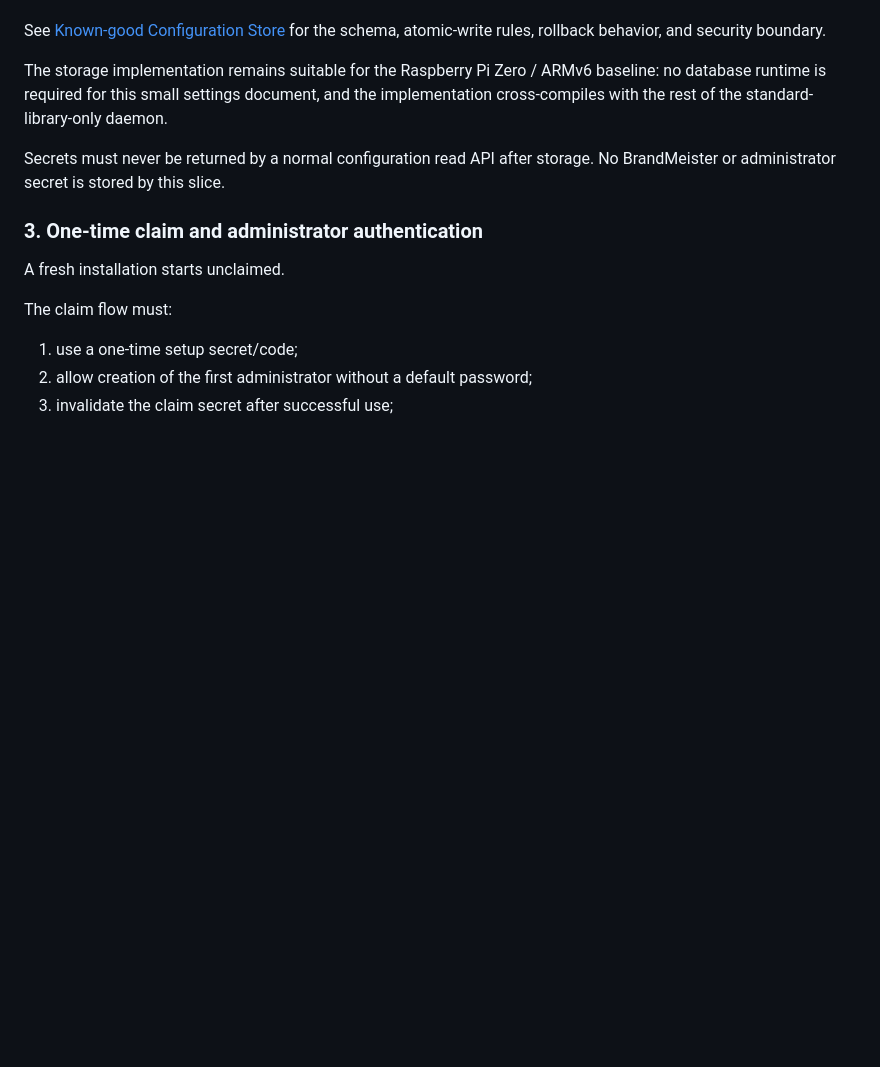
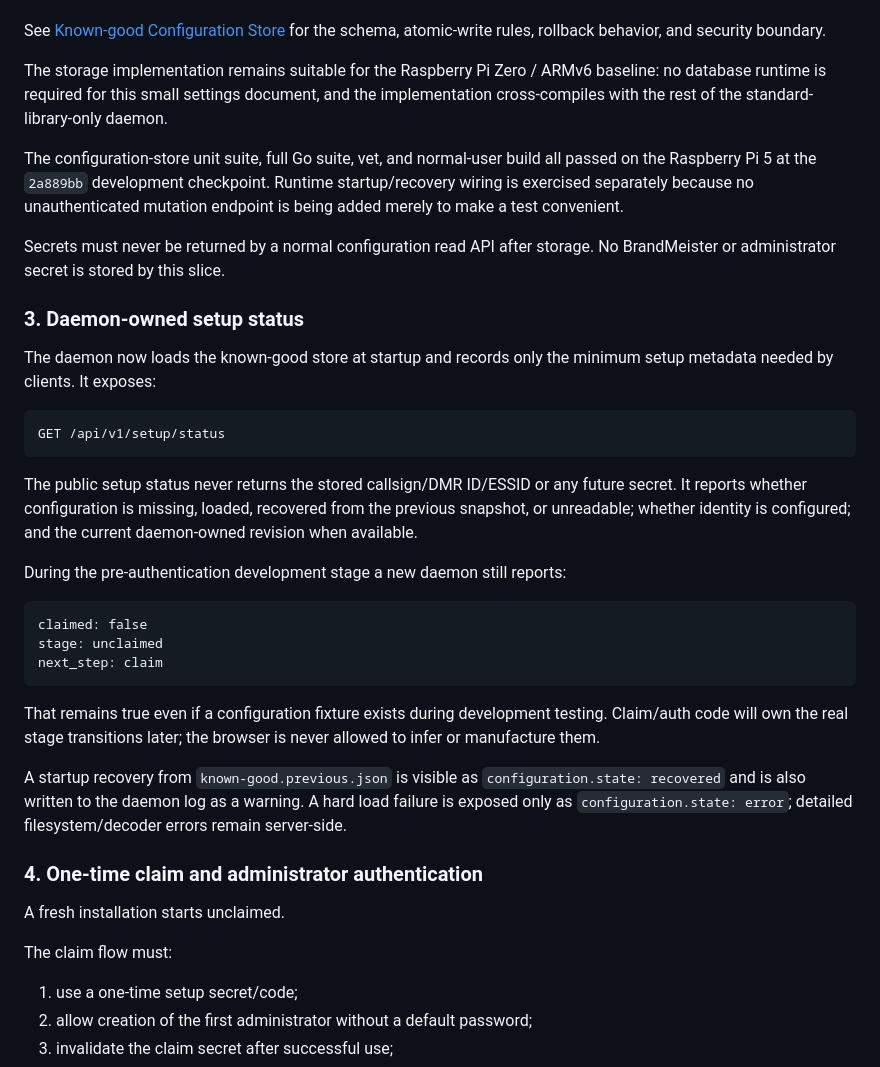
Before and after one commit to merberg-ai/ywd-dmr, a Markdown page: docs/developers/setup-security-phase.md, the part around one of its changes. Drawn GitHub-style; blank space fills up the shorter version.

````diff
--- a/docs/developers/setup-security-phase.md
+++ b/docs/developers/setup-security-phase.md
@@ -56,9 +56,33 @@ See [Known-good Configuration Store](configuration-store.md) for the schema, ato
 
 The storage implementation remains suitable for the Raspberry Pi Zero / ARMv6 baseline: no database runtime is required for this small settings document, and the implementation cross-compiles with the rest of the standard-library-only daemon.
 
+The configuration-store unit suite, full Go suite, vet, and normal-user build all passed on the Raspberry Pi 5 at the `2a889bb` development checkpoint. Runtime startup/recovery wiring is exercised separately because no unauthenticated mutation endpoint is being added merely to make a test convenient.
+
 Secrets must never be returned by a normal configuration read API after storage. No BrandMeister or administrator secret is stored by this slice.
 
-### 3. One-time claim and administrator authentication
+### 3. Daemon-owned setup status
+
+The daemon now loads the known-good store at startup and records only the minimum setup metadata needed by clients. It exposes:
+
+```text
+GET /api/v1/setup/status
+```
+
+The public setup status never returns the stored callsign/DMR ID/ESSID or any future secret. It reports whether configuration is missing, loaded, recovered from the previous snapshot, or unreadable; whether identity is configured; and the current daemon-owned revision when available.
+
+During the pre-authentication development stage a new daemon still reports:
+
+```text
+claimed: false
+stage: unclaimed
+next_step: claim
+```
+
+That remains true even if a configuration fixture exists during development testing. Claim/auth code will own the real stage transitions later; the browser is never allowed to infer or manufacture them.
+
+A startup recovery from `known-good.previous.json` is visible as `configuration.state: recovered` and is also written to the daemon log as a warning. A hard load failure is exposed only as `configuration.state: error`; detailed filesystem/decoder errors remain server-side.
+
+### 4. One-time claim and administrator authentication
 
 A fresh installation starts unclaimed.
 
````
Also changed, not shown: other parts of docs/developers/setup-security-phase.md (+16 -9 lines).
